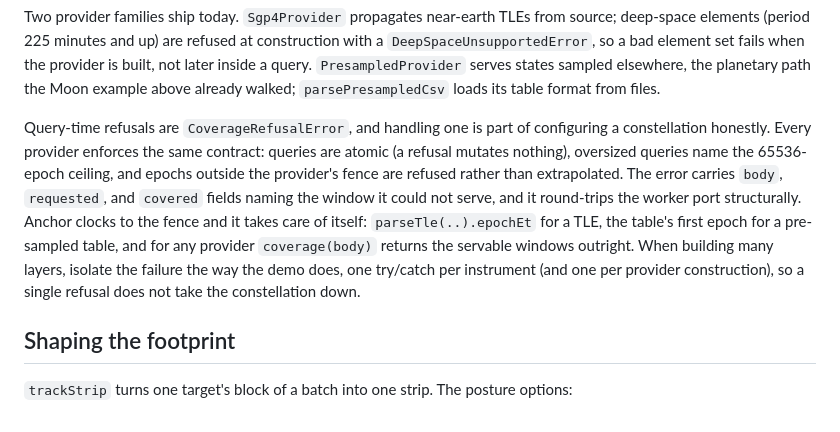
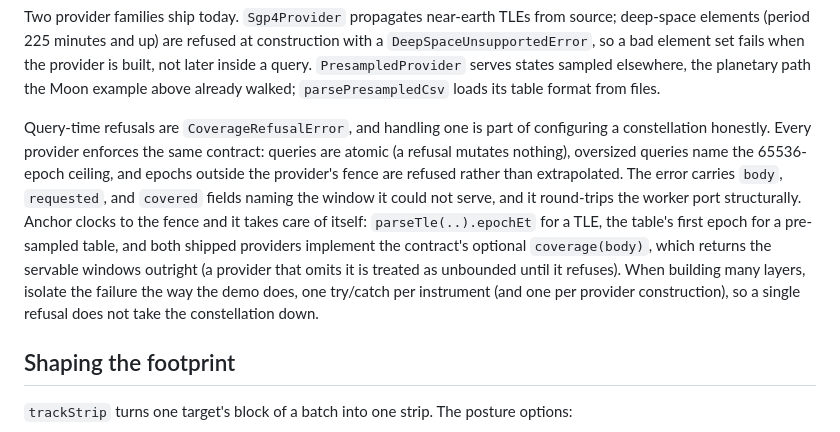
Before and after one commit to PaulMRamirez/argelander, a Markdown page: docs/configuring-layers.md, the part around the change. GitHub-like rendering.

Commit message:
docs: coverage() is the contract's optional facet, both shipped providers implement it
Refs: AGE-02
Signed-off-by: PaulMRamirez <paulramirez@gmail.com>

```diff
--- a/docs/configuring-layers.md
+++ b/docs/configuring-layers.md
@@ -165,7 +165,7 @@ A `Worker` assigns to the port parameter directly. The one cast lives on the wor
 
 Two provider families ship today. `Sgp4Provider` propagates near-earth TLEs from source; deep-space elements (period 225 minutes and up) are refused at construction with a `DeepSpaceUnsupportedError`, so a bad element set fails when the provider is built, not later inside a query. `PresampledProvider` serves states sampled elsewhere, the planetary path the Moon example above already walked; `parsePresampledCsv` loads its table format from files.
 
-Query-time refusals are `CoverageRefusalError`, and handling one is part of configuring a constellation honestly. Every provider enforces the same contract: queries are atomic (a refusal mutates nothing), oversized queries name the 65536-epoch ceiling, and epochs outside the provider's fence are refused rather than extrapolated. The error carries `body`, `requested`, and `covered` fields naming the window it could not serve, and it round-trips the worker port structurally. Anchor clocks to the fence and it takes care of itself: `parseTle(..).epochEt` for a TLE, the table's first epoch for a pre-sampled table, and for any provider `coverage(body)` returns the servable windows outright. When building many layers, isolate the failure the way the demo does, one try/catch per instrument (and one per provider construction), so a single refusal does not take the constellation down.
+Query-time refusals are `CoverageRefusalError`, and handling one is part of configuring a constellation honestly. Every provider enforces the same contract: queries are atomic (a refusal mutates nothing), oversized queries name the 65536-epoch ceiling, and epochs outside the provider's fence are refused rather than extrapolated. The error carries `body`, `requested`, and `covered` fields naming the window it could not serve, and it round-trips the worker port structurally. Anchor clocks to the fence and it takes care of itself: `parseTle(..).epochEt` for a TLE, the table's first epoch for a pre-sampled table, and both shipped providers implement the contract's optional `coverage(body)`, which returns the servable windows outright (a provider that omits it is treated as unbounded until it refuses). When building many layers, isolate the failure the way the demo does, one try/catch per instrument (and one per provider construction), so a single refusal does not take the constellation down.
 
 ## Shaping the footprint
 
```
